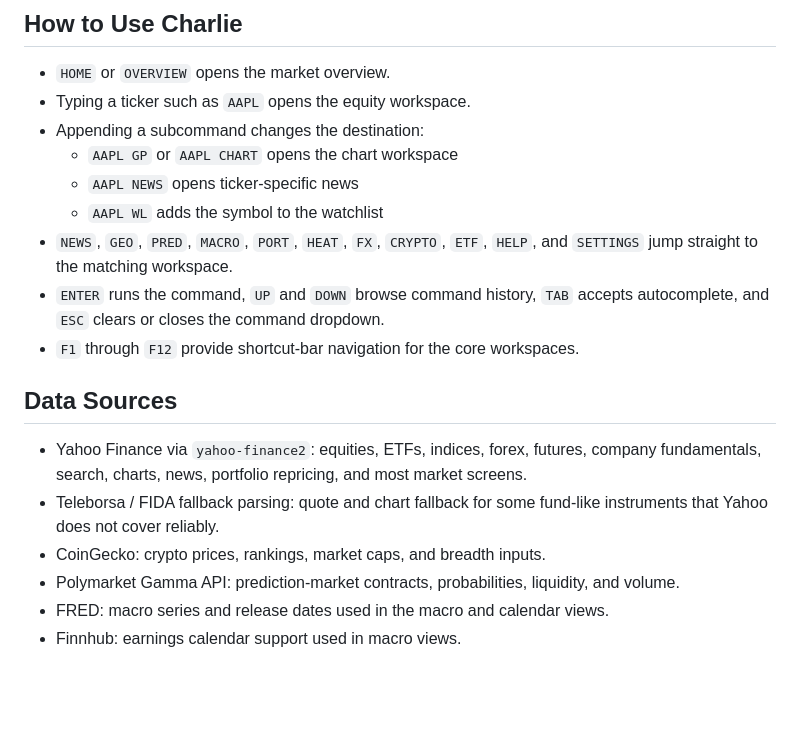
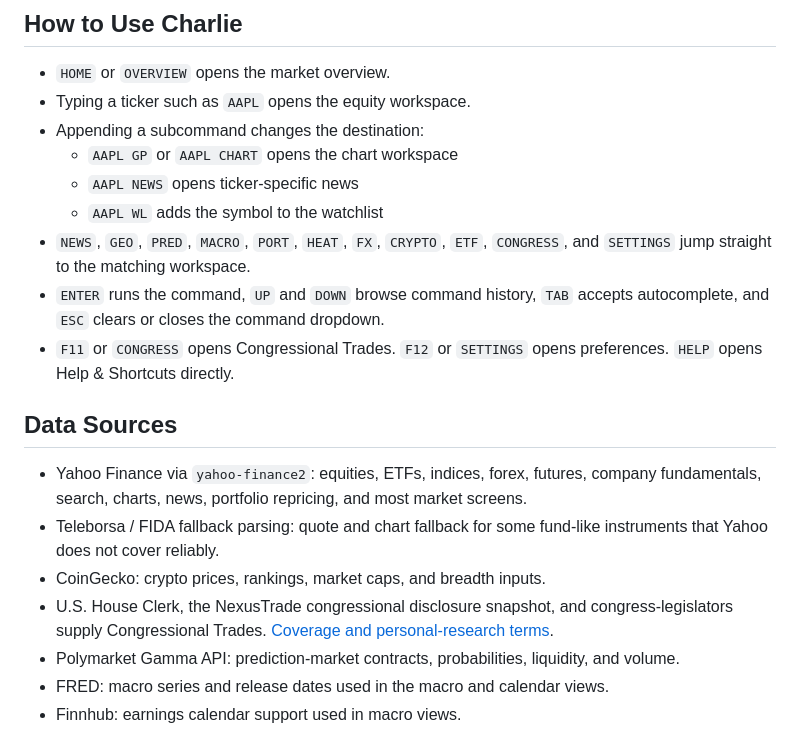
Before and after one commit to alcardaci/Charlie, a Markdown page: README.md, the part around one of its changes. Rendered like a GitHub page; blank space fills up the shorter version.

```diff
--- a/README.md
+++ b/README.md
@@ -40,15 +50,16 @@ npm run desktop:dev
   - `AAPL GP` or `AAPL CHART` opens the chart workspace
   - `AAPL NEWS` opens ticker-specific news
   - `AAPL WL` adds the symbol to the watchlist
-- `NEWS`, `GEO`, `PRED`, `MACRO`, `PORT`, `HEAT`, `FX`, `CRYPTO`, `ETF`, `HELP`, and `SETTINGS` jump straight to the matching workspace.
+- `NEWS`, `GEO`, `PRED`, `MACRO`, `PORT`, `HEAT`, `FX`, `CRYPTO`, `ETF`, `CONGRESS`, and `SETTINGS` jump straight to the matching workspace.
 - `ENTER` runs the command, `UP` and `DOWN` browse command history, `TAB` accepts autocomplete, and `ESC` clears or closes the command dropdown.
-- `F1` through `F12` provide shortcut-bar navigation for the core workspaces.
+- `F11` or `CONGRESS` opens Congressional Trades. `F12` or `SETTINGS` opens preferences. `HELP` opens Help & Shortcuts directly.
 
 ## Data Sources
 
 - Yahoo Finance via `yahoo-finance2`: equities, ETFs, indices, forex, futures, company fundamentals, search, charts, news, portfolio repricing, and most market screens.
 - Teleborsa / FIDA fallback parsing: quote and chart fallback for some fund-like instruments that Yahoo does not cover reliably.
 - CoinGecko: crypto prices, rankings, market caps, and breadth inputs.
+- U.S. House Clerk, the NexusTrade congressional disclosure snapshot, and congress-legislators supply Congressional Trades. [Coverage and personal-research terms](docs/congressional-trades.md).
 - Polymarket Gamma API: prediction-market contracts, probabilities, liquidity, and volume.
 - FRED: macro series and release dates used in the macro and calendar views.
 - Finnhub: earnings calendar support used in macro views.
```
Also changed, not shown: other parts of README.md (+22 -12 lines), docs/congressional-trades.md (added, +17 -0 lines), docs/screenshots/macro.png (added), 4 other files.
